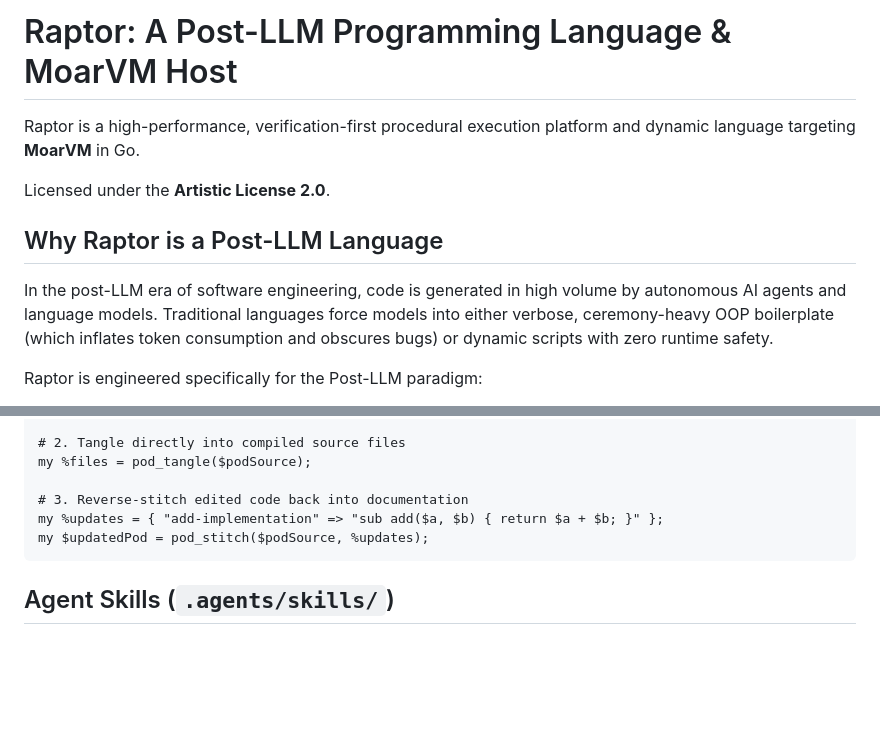
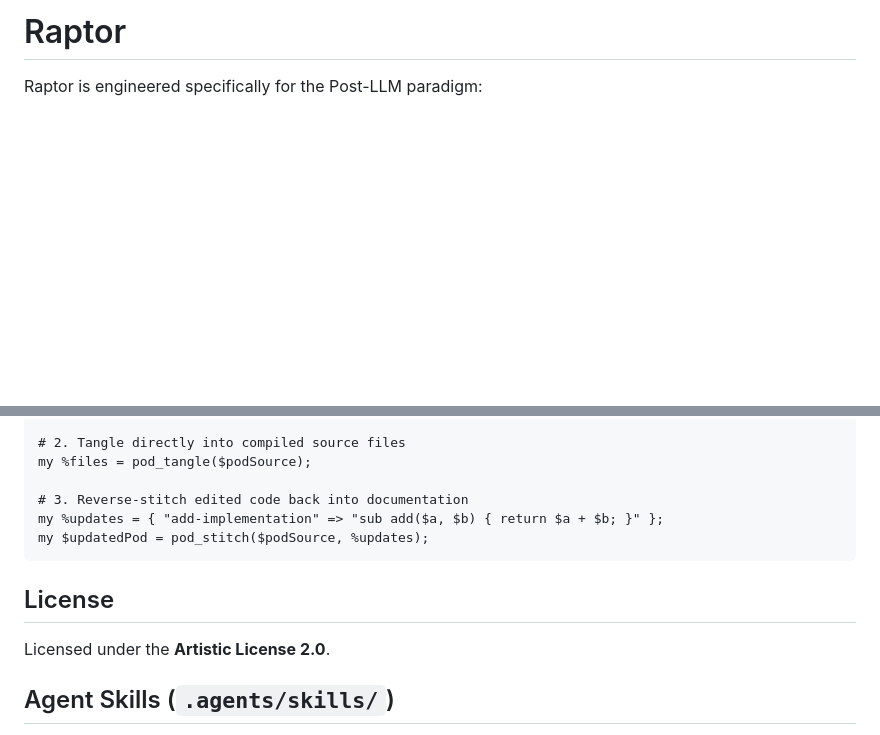
Before and after one commit to xyzzyapps/raptor, a Markdown page: README.md, 2 parts joined by grey strips. Drawn GitHub-style; blank space fills up the shorter version.

````diff
--- a/README.md
+++ b/README.md
@@ -1,12 +1,4 @@
-# Raptor: A Post-LLM Programming Language & MoarVM Host
-
-Raptor is a high-performance, verification-first procedural execution platform and dynamic language targeting **MoarVM** in Go.
-
-Licensed under the **Artistic License 2.0**.
-
-## Why Raptor is a Post-LLM Language
-
-In the post-LLM era of software engineering, code is generated in high volume by autonomous AI agents and language models. Traditional languages force models into either verbose, ceremony-heavy OOP boilerplate (which inflates token consumption and obscures bugs) or dynamic scripts with zero runtime safety.
+# Raptor
 
 Raptor is engineered specifically for the Post-LLM paradigm:
 
@@ -200,6 +192,10 @@ my %updates = { "add-implementation" => "sub add($a, $b) { return $a + $b; }" };
 my $updatedPod = pod_stitch($podSource, %updates);
 ```
 
+## License
+
+Licensed under the **Artistic License 2.0**.
+
 ## Agent Skills (`.agents/skills/`)
 - **[moarvm-language-development](.agents/skills/moarvm-language-development/SKILL.md)**: Guide for agents on building new compiled languages targeting MoarVM.
 - **[raptor-language-guide](.agents/skills/raptor-language-guide/SKILL.md)**: Comprehensive guide for agents on the Raptor runtime, C FFI, Wasm, RaptorHP, and PodLit.
````
